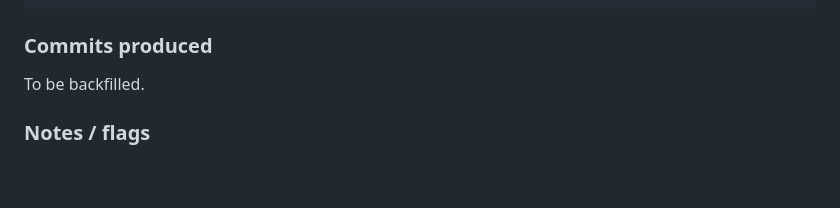
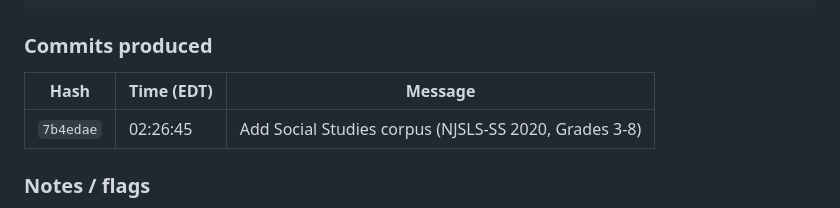
Before and after one commit to rtusiime/njsls, a Markdown page: SESSIONS.md, the part around the change. Drawn GitHub-style; blank space fills up the shorter version.

Commit message:
Backfill commit hash in Session 8 SESSIONS.md entry
Co-Authored-By: Claude Opus 4.7 (1M context) <noreply@anthropic.com>

```diff
--- a/SESSIONS.md
+++ b/SESSIONS.md
@@ -122,7 +122,9 @@ $ curl http://127.0.0.1:8768/data/all.json → standard_count: 523
 
 ### Commits produced
 
-To be backfilled.
+| Hash | Time (EDT) | Message |
+|---|---|---|
+| `7b4edae` | 02:26:45 | Add Social Studies corpus (NJSLS-SS 2020, Grades 3-8) |
 
 ### Notes / flags
 
```
